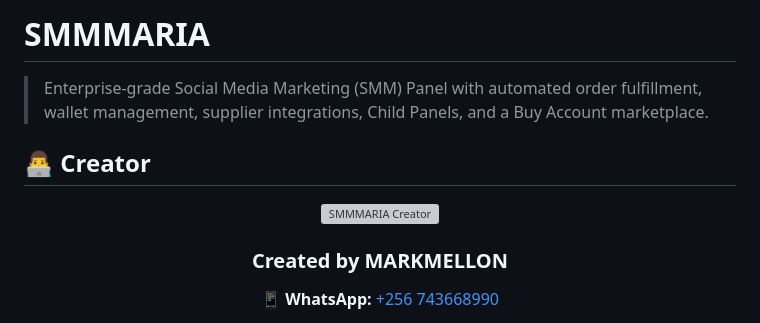
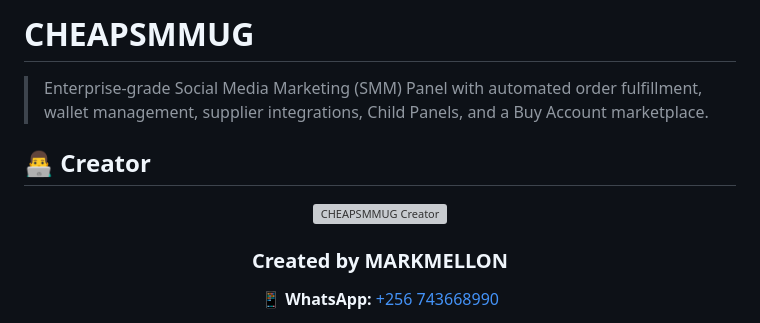
Before and after one commit to cheapsmmug-cloud/Cheapsmmug, a Markdown page: README.md, the part around the change. Rendered like a GitHub page; grey boxes are pictures that could not be loaded.

```diff
--- a/README.md
+++ b/README.md
@@ -1,4 +1,4 @@
-# SMMMARIA
+# CHEAPSMMUG
 
 > Enterprise-grade Social Media Marketing (SMM) Panel with automated
 > order fulfillment, wallet management, supplier integrations, Child
@@ -9,7 +9,7 @@
 <div align="center">
 
 <img src="https://ik.imagekit.io/s95tumxuk/IMG_3295.png"
-     alt="SMMMARIA Creator"
+     alt="CHEAPSMMUG Creator"
      width="180"
      height="180"
      style="border-radius: 50%; object-fit: cover;">
```
